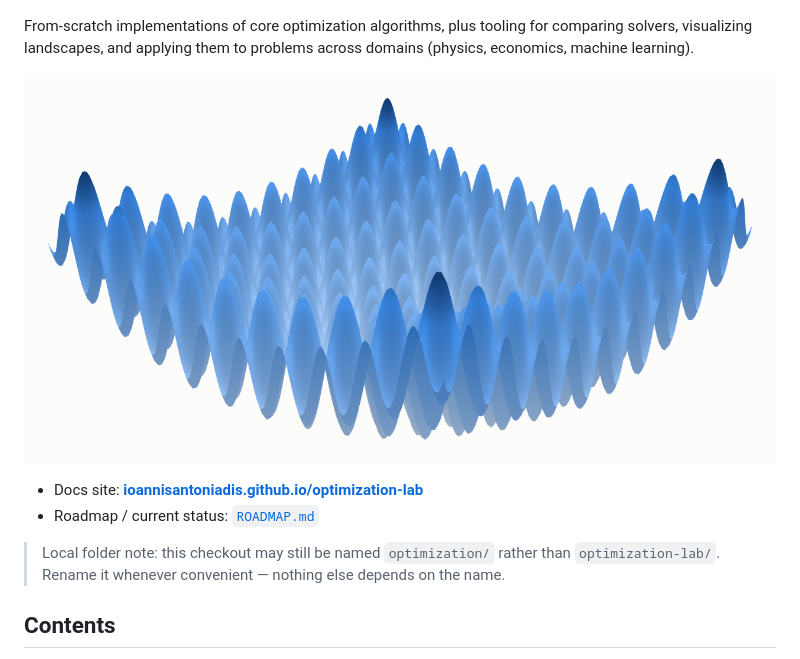
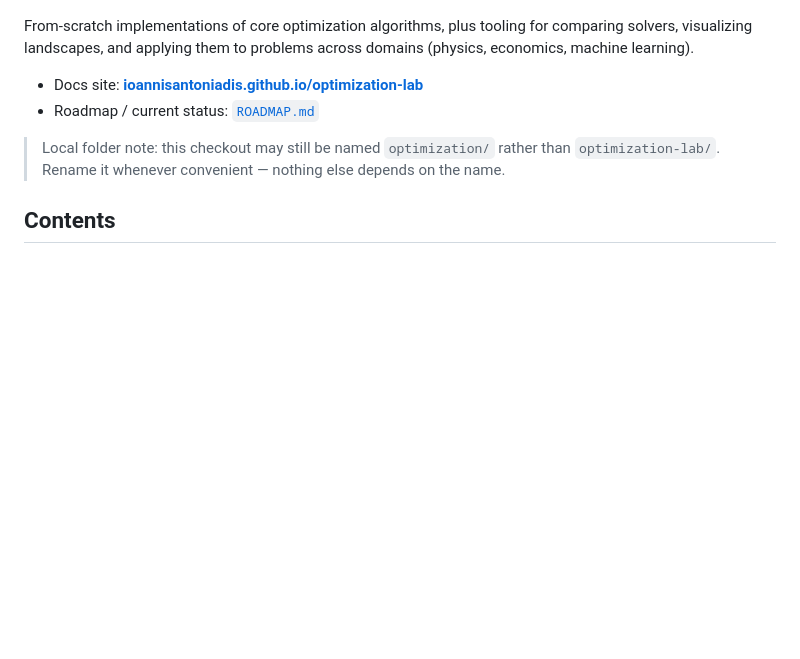
Before and after one commit to ioannisantoniadis/optimization-lab, a Markdown page: README.md, the part around the change. GitHub-like rendering; blank space fills up the shorter version.

Commit message:
Drop the standalone Rastrigin hero image from the README
It's now folded into the social-preview banner right above it, so
keeping both was redundant.

Co-Authored-By: Claude Sonnet 5 <noreply@anthropic.com>
Claude-Session: https://claude.ai/code/session_01VDEqUDptv4Pz6PMUetX2uY

```diff
--- a/README.md
+++ b/README.md
@@ -5,8 +5,6 @@
 From-scratch implementations of core optimization algorithms, plus tooling for
 comparing solvers, visualizing landscapes, and applying them to problems across
 domains (physics, economics, machine learning).
-
-![A 2D Rastrigin function rendered as a 3D surface — the "many local minima" landscape gradient-based solvers have to deal with](docs/images/rastrigin-landscape-hero.png)
 
 - Docs site: **[ioannisantoniadis.github.io/optimization-lab](https://ioannisantoniadis.github.io/optimization-lab/)**
 - Roadmap / current status: [`ROADMAP.md`](ROADMAP.md)
```
